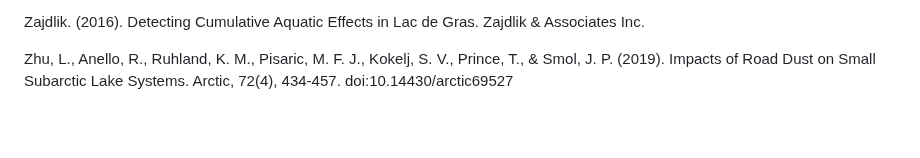
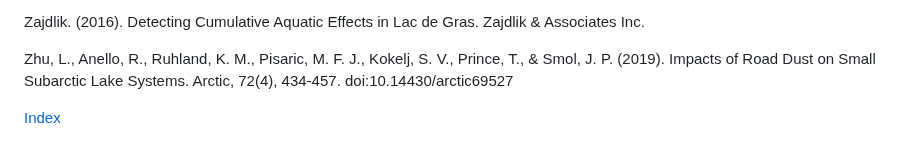
Before and after one commit to OrangeObsidian/MWS-Report, a Markdown page: references.md, the part around the change. Rendered like a GitHub page; blank space fills up the shorter version.

```diff
--- a/references.md
+++ b/references.md
@@ -215,3 +215,5 @@ Zajdlik. (2016). Detecting Cumulative Aquatic Effects in Lac de Gras. Zajdlik &
 
 Zhu, L., Anello, R., Ruhland, K. M., Pisaric, M. F. J., Kokelj, S. V., Prince, T., & Smol, J. P. (2019). Impacts of Road Dust on Small Subarctic Lake
 Systems. Arctic, 72(4), 434-457. doi:10.14430/arctic69527
+
+[Index](index.md)
```
